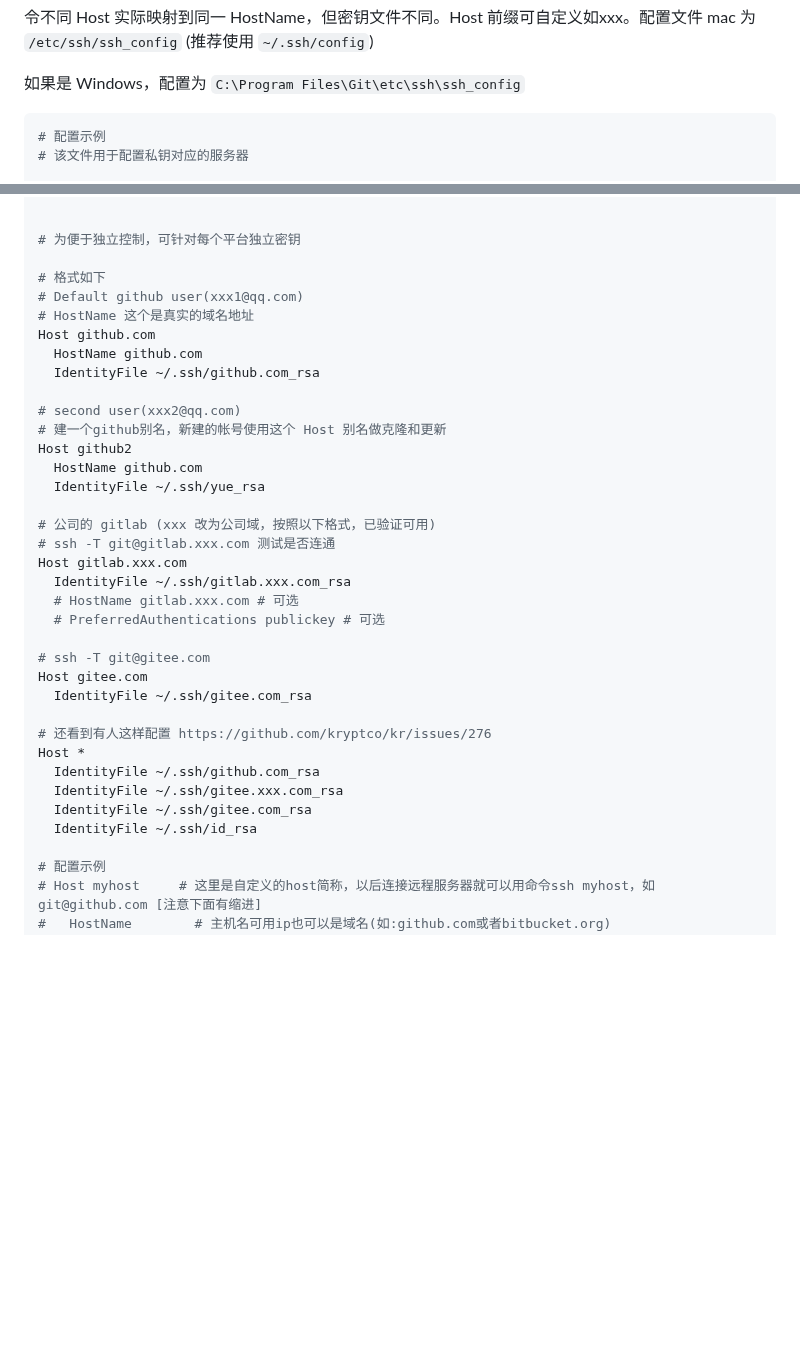
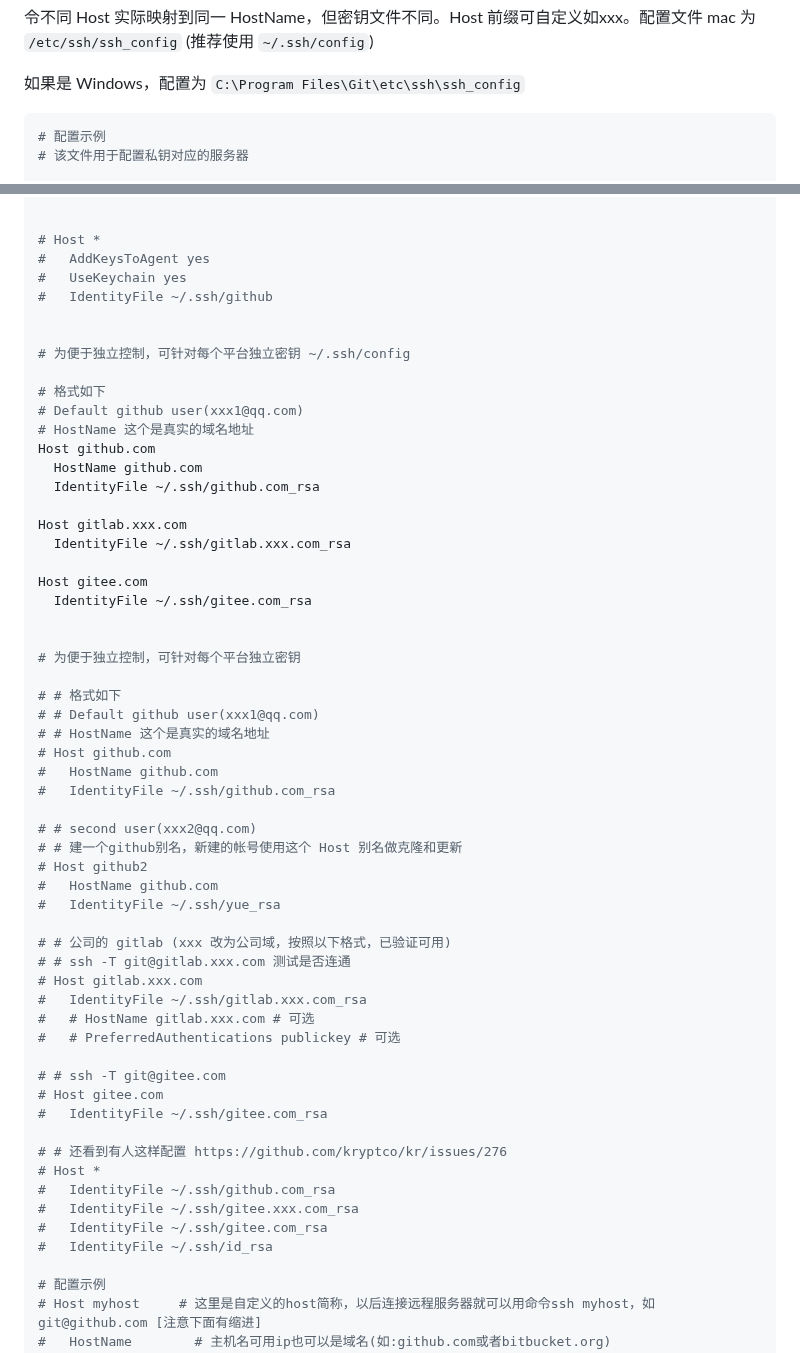
Before and after one commit to cloudyan/learn-git, a Markdown page: docs/git-config.md, 2 parts joined by grey strips. Drawn GitHub-style; blank space fills up the shorter version.

Commit message:
feat: update git config

````diff
--- a/docs/git-config.md
+++ b/docs/git-config.md
@@ -144,7 +144,7 @@ git remote set-url origin git@<user_1.gitlab.com>:gitlab-org/gitlab.git
 
 如果是 Windows，配置为 `C:\Program Files\Git\etc\ssh\ssh_config`
 
-```conf
+```yaml
 # 配置示例
 # 该文件用于配置私钥对应的服务器
 
@@ -182,7 +182,13 @@ git remote set-url origin git@<user_1.gitlab.com>:gitlab-org/gitlab.git
 #     ssh -T git@gitlab.com
 
 
-# 为便于独立控制，可针对每个平台独立密钥
+# Host *
+#   AddKeysToAgent yes
+#   UseKeychain yes
+#   IdentityFile ~/.ssh/github
+
+
+# 为便于独立控制，可针对每个平台独立密钥 ~/.ssh/config
 
 # 格式如下
 # Default github user(xxx1@qq.com)
@@ -191,29 +197,45 @@ Host github.com
   HostName github.com
   IdentityFile ~/.ssh/github.com_rsa
 
-# second user(xxx2@qq.com)
-# 建一个github别名，新建的帐号使用这个 Host 别名做克隆和更新
-Host github2
-  HostName github.com
-  IdentityFile ~/.ssh/yue_rsa
-
-# 公司的 gitlab (xxx 改为公司域，按照以下格式，已验证可用)
-# ssh -T git@gitlab.xxx.com 测试是否连通
 Host gitlab.xxx.com
   IdentityFile ~/.ssh/gitlab.xxx.com_rsa
-  # HostName gitlab.xxx.com # 可选
-  # PreferredAuthentications publickey # 可选
 
-# ssh -T git@gitee.com
 Host gitee.com
   IdentityFile ~/.ssh/gitee.com_rsa
 
-# 还看到有人这样配置 https://github.com/kryptco/kr/issues/276
-Host *
-  IdentityFile ~/.ssh/github.com_rsa
-  IdentityFile ~/.ssh/gitee.xxx.com_rsa
-  IdentityFile ~/.ssh/gitee.com_rsa
-  IdentityFile ~/.ssh/id_rsa
+
+# 为便于独立控制，可针对每个平台独立密钥
+
+# # 格式如下
+# # Default github user(xxx1@qq.com)
+# # HostName 这个是真实的域名地址
+# Host github.com
+#   HostName github.com
+#   IdentityFile ~/.ssh/github.com_rsa
+
+# # second user(xxx2@qq.com)
+# # 建一个github别名，新建的帐号使用这个 Host 别名做克隆和更新
+# Host github2
+#   HostName github.com
+#   IdentityFile ~/.ssh/yue_rsa
+
+# # 公司的 gitlab (xxx 改为公司域，按照以下格式，已验证可用)
+# # ssh -T git@gitlab.xxx.com 测试是否连通
+# Host gitlab.xxx.com
+#   IdentityFile ~/.ssh/gitlab.xxx.com_rsa
+#   # HostName gitlab.xxx.com # 可选
+#   # PreferredAuthentications publickey # 可选
+
+# # ssh -T git@gitee.com
+# Host gitee.com
+#   IdentityFile ~/.ssh/gitee.com_rsa
+
+# # 还看到有人这样配置 https://github.com/kryptco/kr/issues/276
+# Host *
+#   IdentityFile ~/.ssh/github.com_rsa
+#   IdentityFile ~/.ssh/gitee.xxx.com_rsa
+#   IdentityFile ~/.ssh/gitee.com_rsa
+#   IdentityFile ~/.ssh/id_rsa
 
 # 配置示例
 # Host myhost     # 这里是自定义的host简称，以后连接远程服务器就可以用命令ssh myhost，如 git@github.com [注意下面有缩进]
````
Also changed, not shown: docs/git-graph.md (added, +37 -0 lines), docs/img/git-log-graph.jpg (added), docs/img/git-merge-graph.jpg (added).
